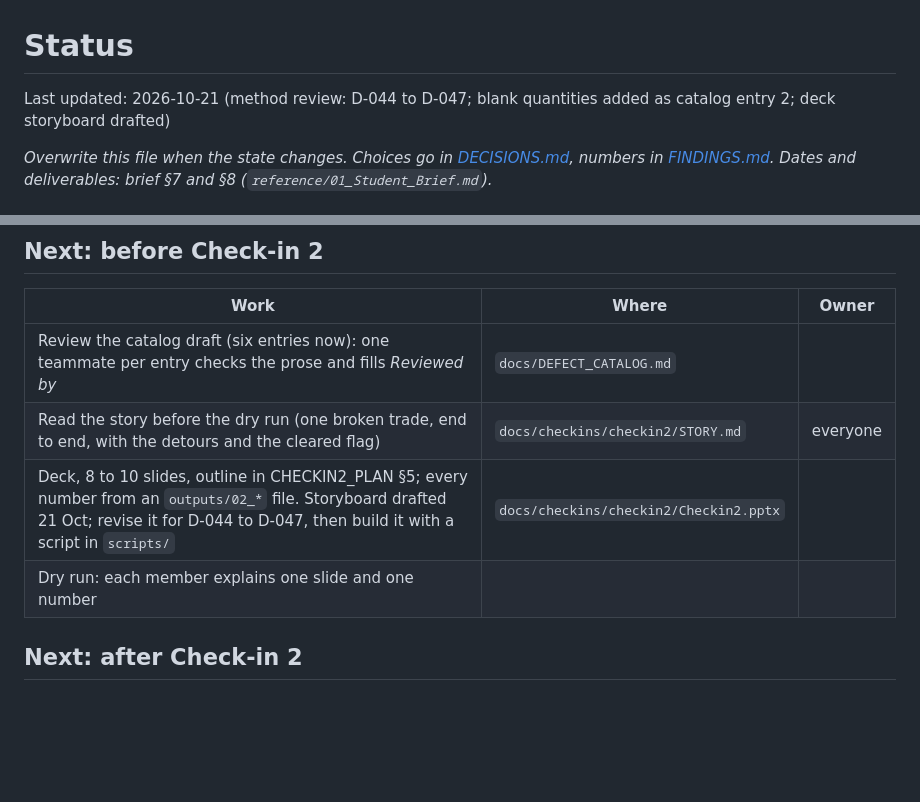
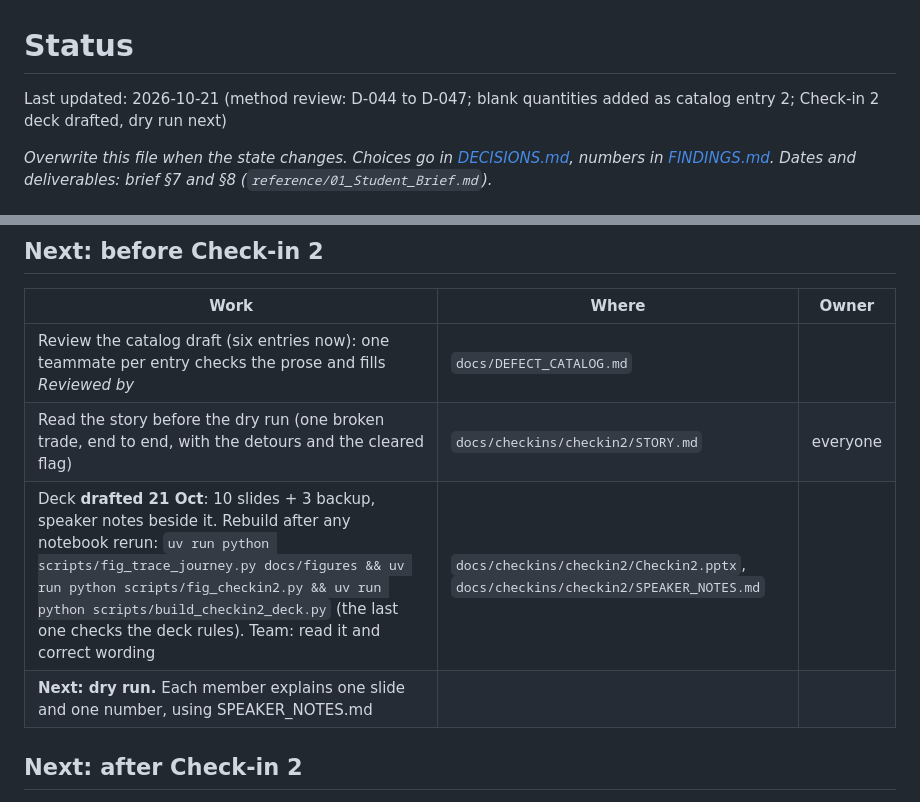
Before and after one commit to KevinRusu/BC-State-Street-Case-Competition, a Markdown page: docs/STATUS.md, 2 parts joined by grey strips. Rendered like a GitHub page; blank space fills up the shorter version.

Commit message:
draft for presentation (not keeping it tho)

```diff
--- a/docs/STATUS.md
+++ b/docs/STATUS.md
@@ -1,6 +1,6 @@
 # Status
 
-Last updated: 2026-10-21 (method review: D-044 to D-047; blank quantities added as catalog entry 2; deck storyboard drafted)
+Last updated: 2026-10-21 (method review: D-044 to D-047; blank quantities added as catalog entry 2; Check-in 2 deck drafted, dry run next)
 
 *Overwrite this file when the state changes. Choices go in [DECISIONS.md](DECISIONS.md), numbers in
 [FINDINGS.md](FINDINGS.md). Dates and deliverables: brief §7 and §8 (`reference/01_Student_Brief.md`).*
@@ -32,8 +32,8 @@ Last updated: 2026-10-21 (method review: D-044 to D-047; blank quantities added
 |---|---|---|
 | Review the catalog draft (six entries now): one teammate per entry checks the prose and fills *Reviewed by* | `docs/DEFECT_CATALOG.md` | |
 | Read the story before the dry run (one broken trade, end to end, with the detours and the cleared flag) | `docs/checkins/checkin2/STORY.md` | everyone |
-| Deck, 8 to 10 slides, outline in CHECKIN2_PLAN §5; every number from an `outputs/02_*` file. Storyboard drafted 21 Oct; revise it for D-044 to D-047, then build it with a script in `scripts/` | `docs/checkins/checkin2/Checkin2.pptx` | |
-| Dry run: each member explains one slide and one number | | |
+| Deck **drafted 21 Oct**: 10 slides + 3 backup, speaker notes beside it. Rebuild after any notebook rerun: `uv run python scripts/fig_trace_journey.py docs/figures && uv run python scripts/fig_checkin2.py && uv run python scripts/build_checkin2_deck.py` (the last one checks the deck rules). Team: read it and correct wording | `docs/checkins/checkin2/Checkin2.pptx`, `docs/checkins/checkin2/SPEAKER_NOTES.md` | |
+| **Next: dry run.** Each member explains one slide and one number, using SPEAKER_NOTES.md | | |
 
 ## Next: after Check-in 2
 
```
Also changed, not shown: docs/figures/08_journey_negative_buy.png, docs/figures/09_waterfall.png (added), docs/figures/10_three_way.png (added), docs/figures/11_sensitivities.png (added), 7 other files.
